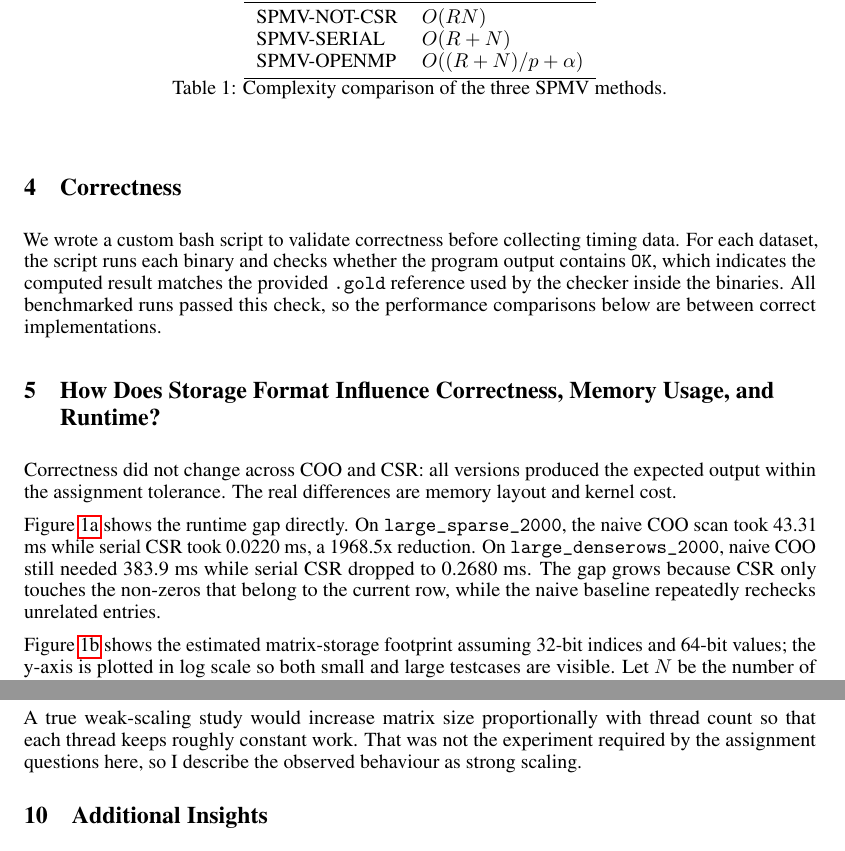
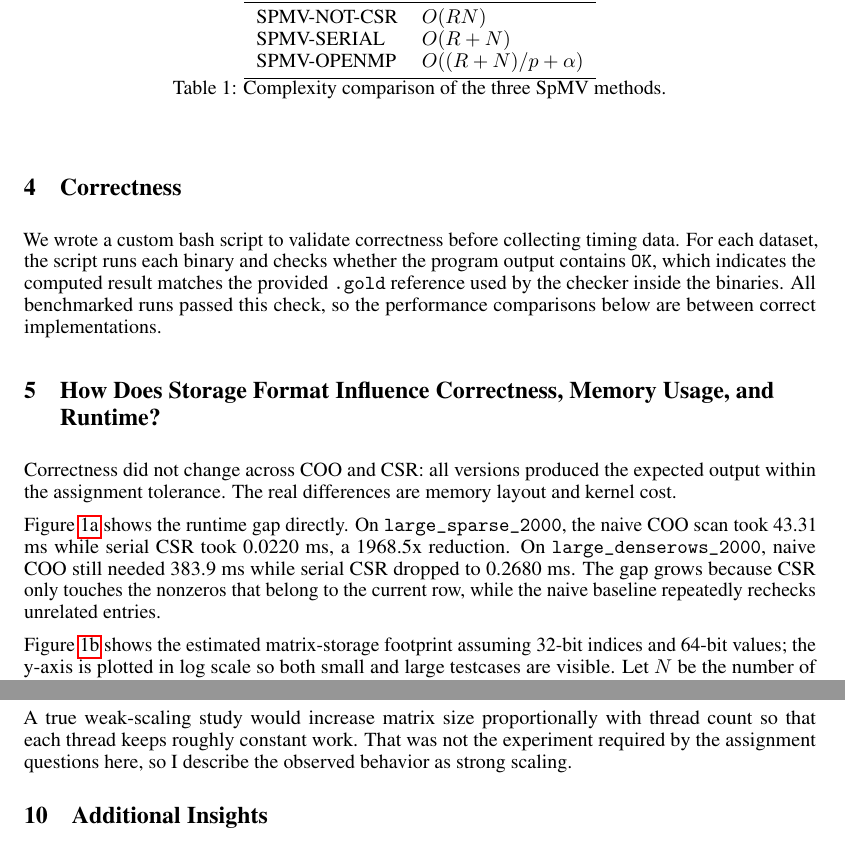
Before and after one commit to namwoam/pdp, a LaTeX problem sheet (hw1/report.tex): two parts of pages 2 and 4 of 4, joined at a grey line, cut so that both start at the same text. Compiled offline with pdfLaTeX.

Commit message:
chore: fix some naming

```diff
--- a/hw1/report.tex
+++ b/hw1/report.tex
@@ -63,7 +63,7 @@ Table~\ref{tab:complexity-summary} summarizes the complexity trends of the three
     SPMV-OPENMP & $O((R+N)/p + \alpha)$ \\
     \bottomrule
   \end{tabular}
-  \caption{Complexity comparison of the three SPMV methods.}
+  \caption{Complexity comparison of the three SpMV methods.}
   \label{tab:complexity-summary}
 \end{table}
 
@@ -75,7 +75,7 @@ We wrote a custom bash script to validate correctness before collecting timing d
 
 Correctness did not change across COO and CSR: all versions produced the expected output within the assignment tolerance. The real differences are memory layout and kernel cost.
 
-Figure~\ref{fig:storage-runtime} shows the runtime gap directly. On \texttt{large\_sparse\_2000}, the naive COO scan took 43.31 ms while serial CSR took 0.0220 ms, a 1968.5x reduction. On \texttt{large\_denserows\_2000}, naive COO still needed 383.9 ms while serial CSR dropped to 0.2680 ms. The gap grows because CSR only touches the non-zeros that belong to the current row, while the naive baseline repeatedly rechecks unrelated entries.
+Figure~\ref{fig:storage-runtime} shows the runtime gap directly. On \texttt{large\_sparse\_2000}, the naive COO scan took 43.31 ms while serial CSR took 0.0220 ms, a 1968.5x reduction. On \texttt{large\_denserows\_2000}, naive COO still needed 383.9 ms while serial CSR dropped to 0.2680 ms. The gap grows because CSR only touches the nonzeros that belong to the current row, while the naive baseline repeatedly rechecks unrelated entries.
 
 Figure~\ref{fig:storage-footprint} shows the estimated matrix-storage footprint assuming 32-bit indices and 64-bit values; the y-axis is plotted in log scale so both small and large testcases are visible. Let $N$ be the number of nonzeros and $R$ be the number of rows. In COO, each nonzero stores a row index, a column index, and a value, so the footprint is approximately $N(4+4+8)=16N$ bytes. In CSR, each nonzero stores one column index and one value, plus a row-pointer array, so the footprint is approximately $N(4+8)+4(R+1)=12N+4(R+1)$ bytes. For large matrices this is consistently smaller. For example, huge\_200k\_100 is about 305.2 MiB in COO versus 229.6 MiB in CSR.
 
@@ -157,7 +157,7 @@ These experiments primarily measure strong scaling, not weak scaling. For each m
 
 The results show moderate strong scaling on the larger matrices and weak strong scaling on the smaller ones. This is expected for SpMV because the kernel has low arithmetic intensity and quickly becomes limited by memory bandwidth, NUMA traffic, and synchronization overhead. The OpenMP implementation improves strong scaling by preserving locality: static row partitioning aligns with the first-touch initialization, thread pinning spreads threads across cores, and the optional thread-local copy of \texttt{x} reduces shared-vector contention for medium-size inputs.
 
-A true weak-scaling study would increase matrix size proportionally with thread count so that each thread keeps roughly constant work. That was not the experiment required by the assignment questions here, so I describe the observed behaviour as strong scaling.
+A true weak-scaling study would increase matrix size proportionally with thread count so that each thread keeps roughly constant work. That was not the experiment required by the assignment questions here, so I describe the observed behavior as strong scaling.
 
 \section{Additional Insights}
 
```
Also changed, not shown: hw1/report.pdf, hw1/report.tex (4 more changed lines).
